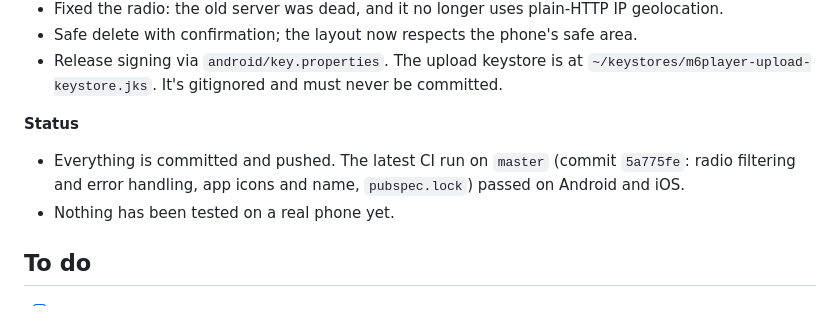
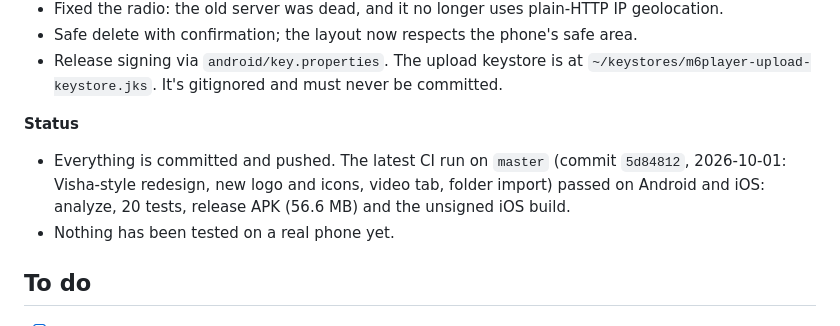
Before and after one commit to Mukiria/m6_player, a Markdown page: whatitis.md, the part around one of its changes. Drawn GitHub-style.

Commit message:
whatitis: CI status after the redesign
Co-Authored-By: Claude Opus 5.5 <noreply@anthropic.com>

```diff
--- a/whatitis.md
+++ b/whatitis.md
@@ -33,7 +33,7 @@ Main code: `lib/screens/` (home with the nav bar, music, radio, now playing), `l
 - Release signing via `android/key.properties`. The upload keystore is at `~/keystores/m6player-upload-keystore.jks`. It's gitignored and must never be committed.
 
 **Status**
-- Everything is committed and pushed. The latest CI run on `master` (commit `5a775fe`: radio filtering and error handling, app icons and name, `pubspec.lock`) passed on Android and iOS.
+- Everything is committed and pushed. The latest CI run on `master` (commit `5d84812`, 2026-10-01: Visha-style redesign, new logo and icons, video tab, folder import) passed on Android and iOS: analyze, 20 tests, release APK (56.6 MB) and the unsigned iOS build.
 - Nothing has been tested on a real phone yet.
 
 ## To do
```
Also changed, not shown: other parts of whatitis.md (+1 -1 lines).
